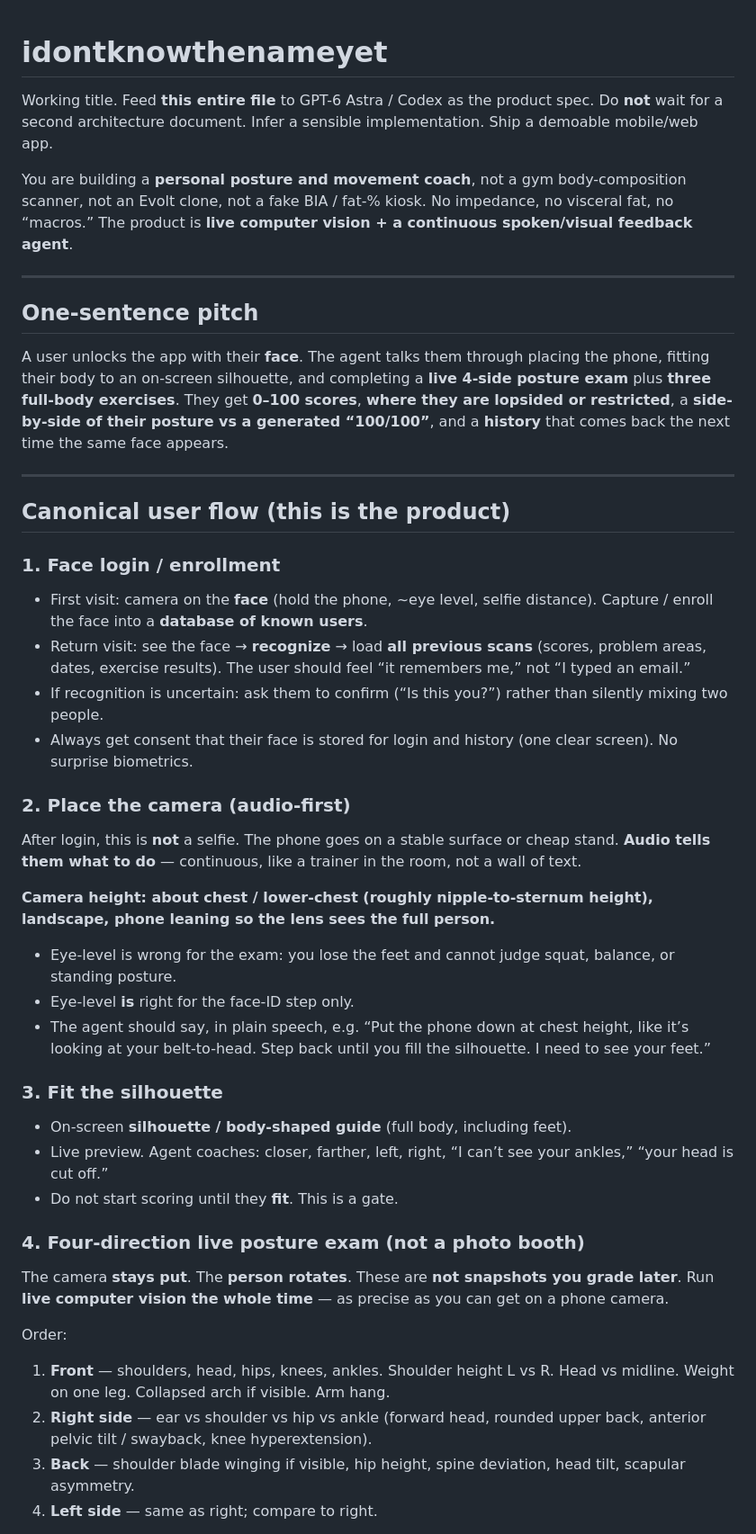
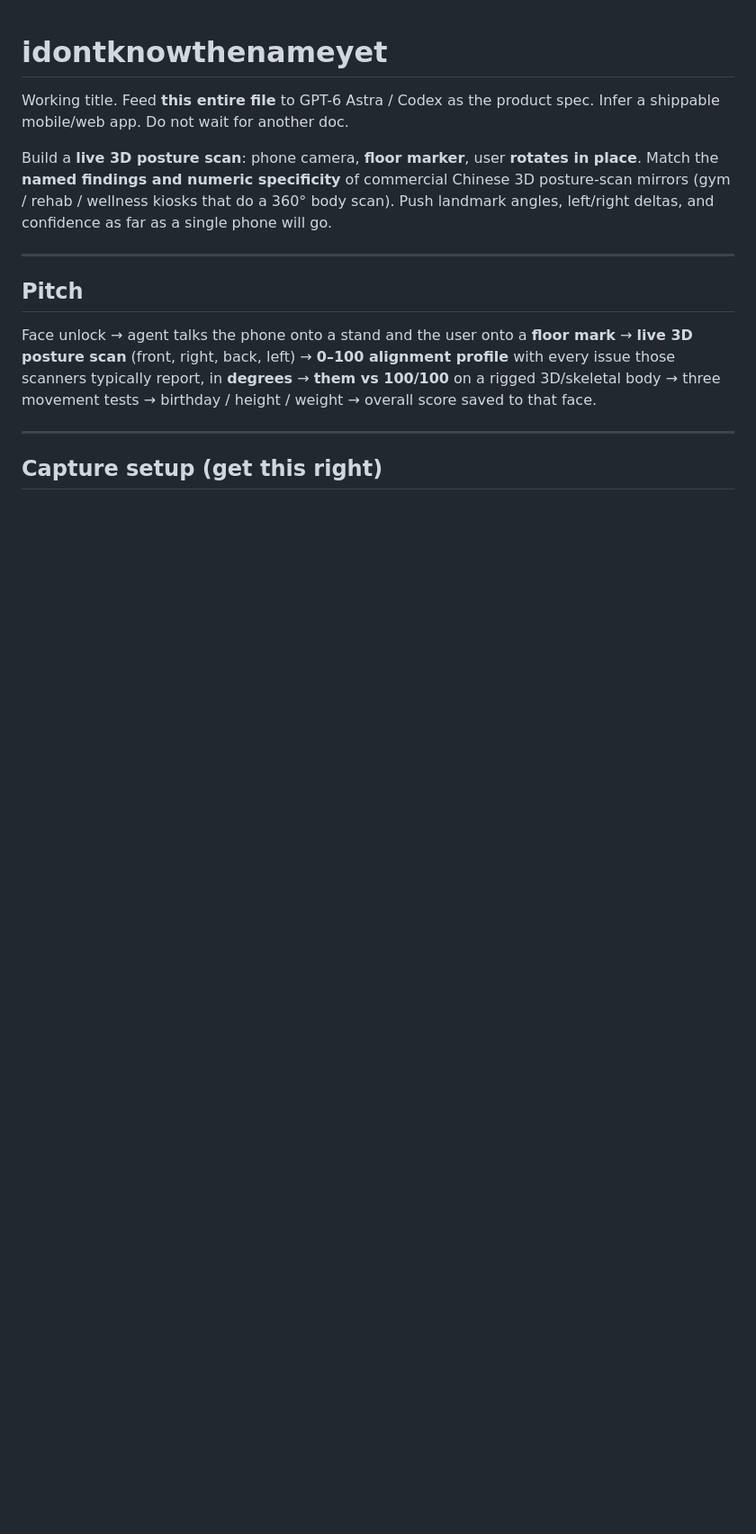
Before and after one commit to jerryzhang04/align, a Markdown page: README.md, the part around one of its changes. Shown at 90% size. Rendered like a GitHub page; blank space fills up the shorter version.

```diff
--- a/README.md
+++ b/README.md
@@ -1,50 +1,16 @@
 # idontknowthenameyet
 
-Working title. Feed **this entire file** to GPT-6 Astra / Codex as the product spec. Do **not** wait for a second architecture document. Infer a sensible implementation. Ship a demoable mobile/web app.
+Working title. Feed **this entire file** to GPT-6 Astra / Codex as the product spec. Infer a shippable mobile/web app. Do not wait for another doc.
 
-You are building a **personal posture and movement coach**, not a gym body-composition scanner, not an Evolt clone, not a fake BIA / fat-% kiosk. No impedance, no visceral fat, no “macros.” The product is **live computer vision + a continuous spoken/visual feedback agent**.
+Build a **live 3D posture scan**: phone camera, **floor marker**, user **rotates in place**. Match the **named findings and numeric specificity** of commercial Chinese 3D posture-scan mirrors (gym / rehab / wellness kiosks that do a 360° body scan). Push landmark angles, left/right deltas, and confidence as far as a single phone will go.
 
 ---
 
-## One-sentence pitch
+## Pitch
 
-A user unlocks the app with their **face**. The agent talks them through placing the phone, fitting their body to an on-screen silhouette, and completing a **live 4-side posture exam** plus **three full-body exercises**. They get **0–100 scores**, **where they are lopsided or restricted**, a **side-by-side of their posture vs a generated “100/100”**, and a **history** that comes back the next time the same face appears.
+Face unlock → agent talks the phone onto a stand and the user onto a **floor mark** → **live 3D posture scan** (front, right, back, left) → **0–100 alignment profile** with every issue those scanners typically report, in **degrees** → **them vs 100/100** on a rigged 3D/skeletal body → three movement tests → birthday / height / weight → overall score saved to that face.
 
 ---
 
-## Canonical user flow (this is the product)
+## Capture setup (get this right)
 
-### 1. Face login / enrollment
-
-- First visit: camera on the **face** (hold the phone, ~eye level, selfie distance). Capture / enroll the face into a **database of known users**.
-- Return visit: see the face → **recognize** → load **all previous scans** (scores, problem areas, dates, exercise results). The user should feel “it remembers me,” not “I typed an email.”
-- If recognition is uncertain: ask them to confirm (“Is this you?”) rather than silently mixing two people.
-- Always get consent that their face is stored for login and history (one clear screen). No surprise biometrics.
-
-### 2. Place the camera (audio-first)
-
-After login, this is **not** a selfie. The phone goes on a stable surface or cheap stand. **Audio tells them what to do** — continuous, like a trainer in the room, not a wall of text.
-
-**Camera height: about chest / lower-chest (roughly nipple-to-sternum height), landscape, phone leaning so the lens sees the full person.**
-
-- Eye-level is wrong for the exam: you lose the feet and cannot judge squat, balance, or standing posture.
-- Eye-level **is** right for the face-ID step only.
-- The agent should say, in plain speech, e.g. “Put the phone down at chest height, like it’s looking at your belt-to-head. Step back until you fill the silhouette. I need to see your feet.”
-
-### 3. Fit the silhouette
-
-- On-screen **silhouette / body-shaped guide** (full body, including feet).
-- Live preview. Agent coaches: closer, farther, left, right, “I can’t see your ankles,” “your head is cut off.”
-- Do not start scoring until they **fit**. This is a gate.
-
-### 4. Four-direction live posture exam (not a photo booth)
-
-The camera **stays put**. The **person rotates**. These are **not snapshots you grade later**. Run **live computer vision the whole time** — as precise as you can get on a phone camera.
-
-Order:
-
-1. **Front** — shoulders, head, hips, knees, ankles. Shoulder height L vs R. Head vs midline. Weight on one leg. Collapsed arch if visible. Arm hang.
-2. **Right side** — ear vs shoulder vs hip vs ankle (forward head, rounded upper back, anterior pelvic tilt / swayback, knee hyperextension).
-3. **Back** — shoulder blade winging if visible, hip height, spine deviation, head tilt, scapular asymmetry.
-4. **Left side** — same as right; compare to right.
-
```
Also changed, not shown: other parts of README.md (+90 -73 lines).
